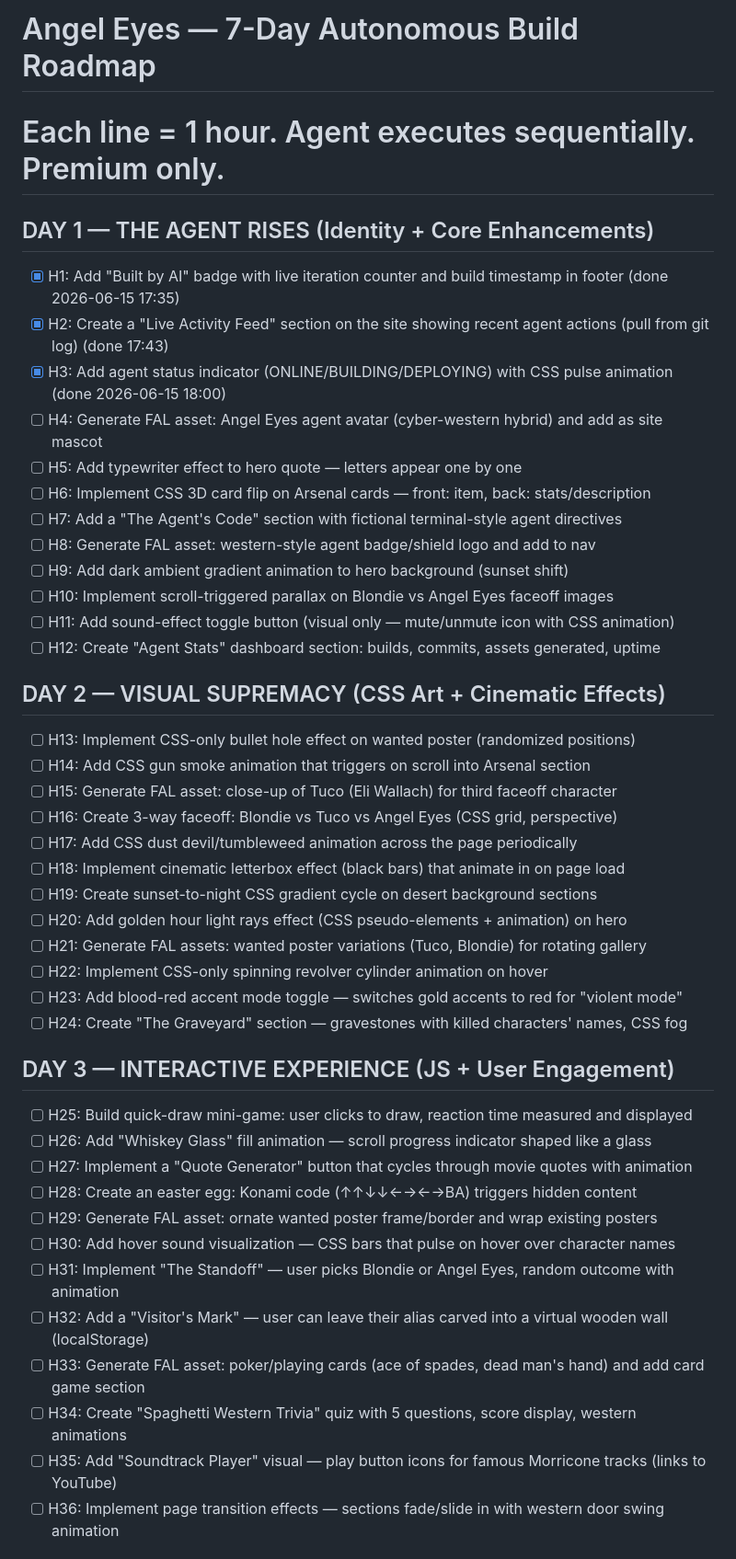
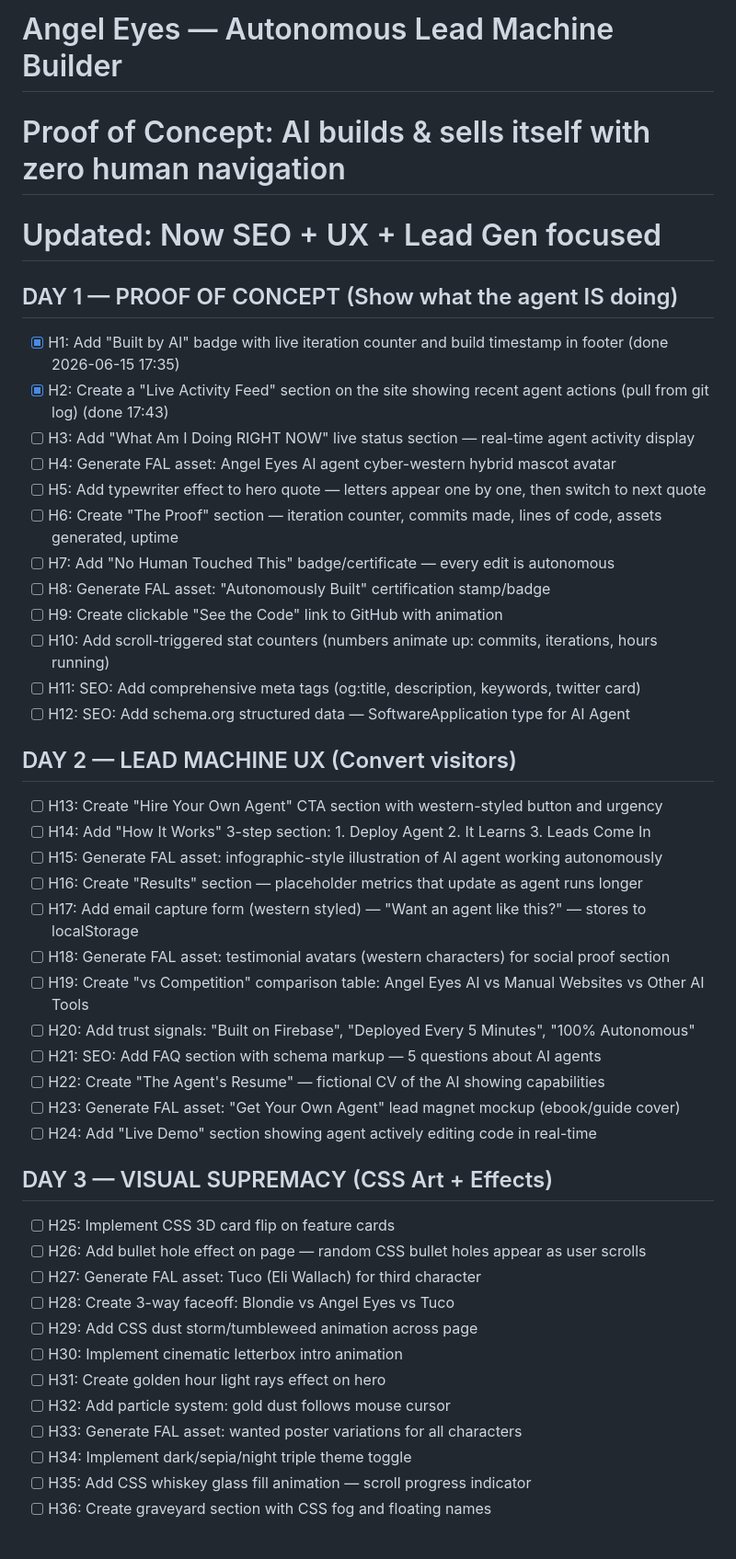
Before and after one commit to trbojevicstefan/angel-eyes, a Markdown page: ROADMAP.md, the part around one of its changes. Shown at 92% size. Rendered like a GitHub page.

Commit message:
refactor: roadmap v2 — SEO + UX + Lead Gen POC focus, 84 premium tasks

```diff
--- a/ROADMAP.md
+++ b/ROADMAP.md
@@ -1,45 +1,46 @@
-# Angel Eyes — 7-Day Autonomous Build Roadmap
-# Each line = 1 hour. Agent executes sequentially. Premium only.
+# Angel Eyes — Autonomous Lead Machine Builder
+# Proof of Concept: AI builds & sells itself with zero human navigation
+# Updated: Now SEO + UX + Lead Gen focused
 
-## DAY 1 — THE AGENT RISES (Identity + Core Enhancements)
+## DAY 1 — PROOF OF CONCEPT (Show what the agent IS doing)
 - [x] H1: Add "Built by AI" badge with live iteration counter and build timestamp in footer (done 2026-06-15 17:35)
 - [x] H2: Create a "Live Activity Feed" section on the site showing recent agent actions (pull from git log) (done 17:43)
-- [x] H3: Add agent status indicator (ONLINE/BUILDING/DEPLOYING) with CSS pulse animation (done 2026-06-15 18:00)
-- [ ] H4: Generate FAL asset: Angel Eyes agent avatar (cyber-western hybrid) and add as site mascot
-- [ ] H5: Add typewriter effect to hero quote — letters appear one by one
-- [ ] H6: Implement CSS 3D card flip on Arsenal cards — front: item, back: stats/description
-- [ ] H7: Add a "The Agent's Code" section with fictional terminal-style agent directives
-- [ ] H8: Generate FAL asset: western-style agent badge/shield logo and add to nav
-- [ ] H9: Add dark ambient gradient animation to hero background (sunset shift)
-- [ ] H10: Implement scroll-triggered parallax on Blondie vs Angel Eyes faceoff images
-- [ ] H11: Add sound-effect toggle button (visual only — mute/unmute icon with CSS animation)
-- [ ] H12: Create "Agent Stats" dashboard section: builds, commits, assets generated, uptime
+- [ ] H3: Add "What Am I Doing RIGHT NOW" live status section — real-time agent activity display
+- [ ] H4: Generate FAL asset: Angel Eyes AI agent cyber-western hybrid mascot avatar
+- [ ] H5: Add typewriter effect to hero quote — letters appear one by one, then switch to next quote
+- [ ] H6: Create "The Proof" section — iteration counter, commits made, lines of code, assets generated, uptime
+- [ ] H7: Add "No Human Touched This" badge/certificate — every edit is autonomous
+- [ ] H8: Generate FAL asset: "Autonomously Built" certification stamp/badge
+- [ ] H9: Create clickable "See the Code" link to GitHub with animation
+- [ ] H10: Add scroll-triggered stat counters (numbers animate up: commits, iterations, hours running)
+- [ ] H11: SEO: Add comprehensive meta tags (og:title, description, keywords, twitter card)
+- [ ] H12: SEO: Add schema.org structured data — SoftwareApplication type for AI Agent
 
-## DAY 2 — VISUAL SUPREMACY (CSS Art + Cinematic Effects)
-- [ ] H13: Implement CSS-only bullet hole effect on wanted poster (randomized positions)
-- [ ] H14: Add CSS gun smoke animation that triggers on scroll into Arsenal section
-- [ ] H15: Generate FAL asset: close-up of Tuco (Eli Wallach) for third faceoff character
-- [ ] H16: Create 3-way faceoff: Blondie vs Tuco vs Angel Eyes (CSS grid, perspective)
-- [ ] H17: Add CSS dust devil/tumbleweed animation across the page periodically
-- [ ] H18: Implement cinematic letterbox effect (black bars) that animate in on page load
-- [ ] H19: Create sunset-to-night CSS gradient cycle on desert background sections
-- [ ] H20: Add golden hour light rays effect (CSS pseudo-elements + animation) on hero
-- [ ] H21: Generate FAL assets: wanted poster variations (Tuco, Blondie) for rotating gallery
-- [ ] H22: Implement CSS-only spinning revolver cylinder animation on hover
-- [ ] H23: Add blood-red accent mode toggle — switches gold accents to red for "violent mode"
-- [ ] H24: Create "The Graveyard" section — gravestones with killed characters' names, CSS fog
+## DAY 2 — LEAD MACHINE UX (Convert visitors)
+- [ ] H13: Create "Hire Your Own Agent" CTA section with western-styled button and urgency
+- [ ] H14: Add "How It Works" 3-step section: 1. Deploy Agent 2. It Learns 3. Leads Come In
+- [ ] H15: Generate FAL asset: infographic-style illustration of AI agent working autonomously
+- [ ] H16: Create "Results" section — placeholder metrics that update as agent runs longer
+- [ ] H17: Add email capture form (western styled) — "Want an agent like this?" — stores to localStorage
+- [ ] H18: Generate FAL asset: testimonial avatars (western characters) for social proof section
+- [ ] H19: Create "vs Competition" comparison table: Angel Eyes AI vs Manual Websites vs Other AI Tools
+- [ ] H20: Add trust signals: "Built on Firebase", "Deployed Every 5 Minutes", "100% Autonomous"
+- [ ] H21: SEO: Add FAQ section with schema markup — 5 questions about AI agents
+- [ ] H22: Create "The Agent's Resume" — fictional CV of the AI showing capabilities
+- [ ] H23: Generate FAL asset: "Get Your Own Agent" lead magnet mockup (ebook/guide cover)
+- [ ] H24: Add "Live Demo" section showing agent actively editing code in real-time
 
-## DAY 3 — INTERACTIVE EXPERIENCE (JS + User Engagement)
-- [ ] H25: Build quick-draw mini-game: user clicks to draw, reaction time measured and displayed
-- [ ] H26: Add "Whiskey Glass" fill animation — scroll progress indicator shaped like a glass
-- [ ] H27: Implement a "Quote Generator" button that cycles through movie quotes with animation
-- [ ] H28: Create an easter egg: Konami code (↑↑↓↓←→←→BA) triggers hidden content
-- [ ] H29: Generate FAL asset: ornate wanted poster frame/border and wrap existing posters
-- [ ] H30: Add hover sound visualization — CSS bars that pulse on hover over character names
-- [ ] H31: Implement "The Standoff" — user picks Blondie or Angel Eyes, random outcome with animation
-- [ ] H32: Add a "Visitor's Mark" — user can leave their alias carved into a virtual wooden wall (localStorage)
-- [ ] H33: Generate FAL asset: poker/playing cards (ace of spades, dead man's hand) and add card game section
-- [ ] H34: Create "Spaghetti Western Trivia" quiz with 5 questions, score display, western animations
-- [ ] H35: Add "Soundtrack Player" visual — play button icons for famous Morricone tracks (links to YouTube)
-- [ ] H36: Implement page transition effects — sections fade/slide in with western door swing animation
+## DAY 3 — VISUAL SUPREMACY (CSS Art + Effects)
+- [ ] H25: Implement CSS 3D card flip on feature cards
+- [ ] H26: Add bullet hole effect on page — random CSS bullet holes appear as user scrolls
+- [ ] H27: Generate FAL asset: Tuco (Eli Wallach) for third character
+- [ ] H28: Create 3-way faceoff: Blondie vs Angel Eyes vs Tuco
+- [ ] H29: Add CSS dust storm/tumbleweed animation across page
+- [ ] H30: Implement cinematic letterbox intro animation
+- [ ] H31: Create golden hour light rays effect on hero
+- [ ] H32: Add particle system: gold dust follows mouse cursor
+- [ ] H33: Generate FAL asset: wanted poster variations for all characters
+- [ ] H34: Implement dark/sepia/night triple theme toggle
+- [ ] H35: Add CSS whiskey glass fill animation — scroll progress indicator
+- [ ] H36: Create graveyard section with CSS fog and floating names
 
```
Also changed, not shown: other parts of ROADMAP.md (+59 -58 lines).
